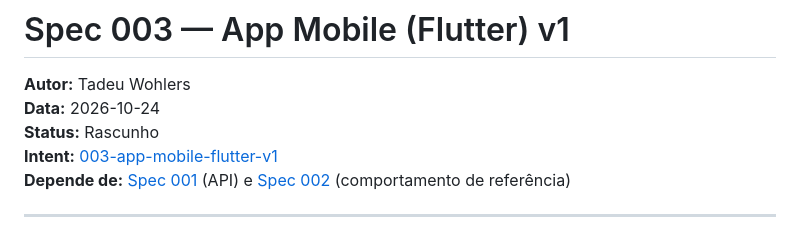
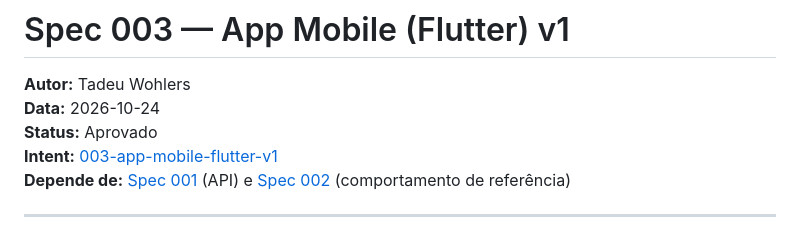
Before and after one commit to tadeuwohlers/controle-gastos, a Markdown page: docs/spec/003-app-mobile-flutter-v1.md, the part around the change. Drawn GitHub-style.

```diff
--- a/docs/spec/003-app-mobile-flutter-v1.md
+++ b/docs/spec/003-app-mobile-flutter-v1.md
@@ -2,7 +2,7 @@
 
 **Autor:** Tadeu Wohlers
 **Data:** 2026-10-24
-**Status:** Rascunho
+**Status:** Aprovado
 **Intent:** [003-app-mobile-flutter-v1](../intent/003-app-mobile-flutter-v1.md)
 **Depende de:** [Spec 001](001-controle-de-gastos.md) (API) e [Spec 002](002-frontend-web-v1.md) (comportamento de referência)
 
```
Also changed, not shown: docs/intent/003-app-mobile-flutter-v1.md (+3 -3 lines).
